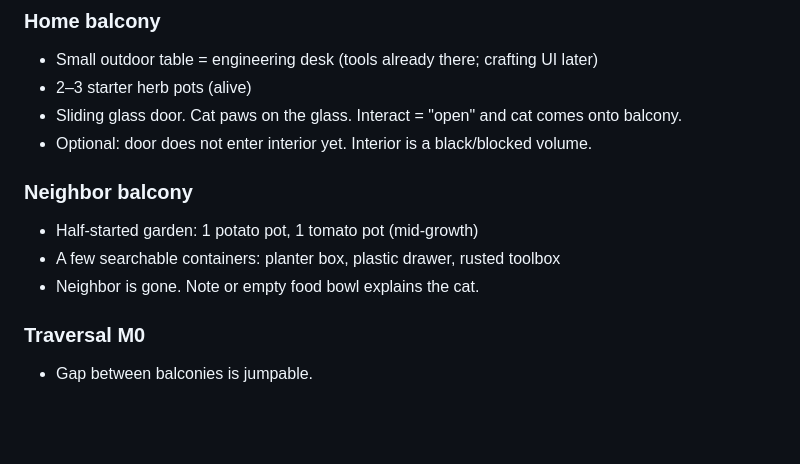
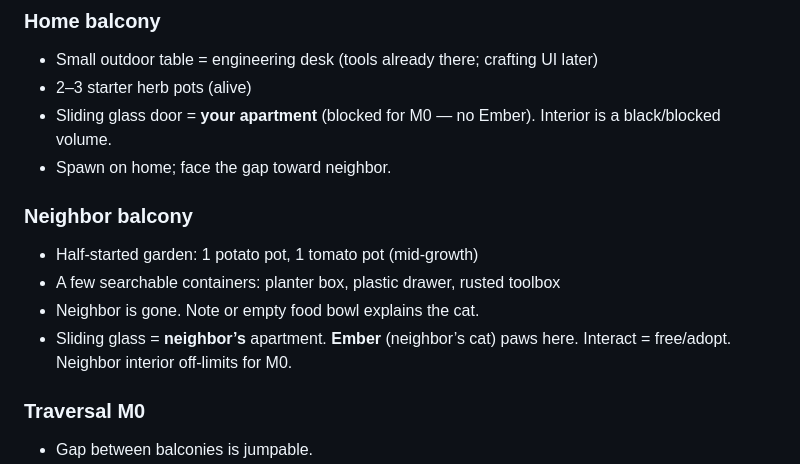
Before and after one commit to SpaceKitti/Studio, a Markdown page: docs/GAME_DESIGN.md, the part around the change. Drawn GitHub-style; blank space fills up the shorter version.

Commit message:
docs: Ember at neighbor glass; home glass blocked

```diff
--- a/docs/GAME_DESIGN.md
+++ b/docs/GAME_DESIGN.md
@@ -34,13 +34,14 @@ Player can walk both balconies, free/adopt the cat, pick up 3 items, plant 1 cro
 ### Home balcony
 - Small outdoor table = engineering desk (tools already there; crafting UI later)
 - 2–3 starter herb pots (alive)
-- Sliding glass door. Cat paws on the glass. Interact = "open" and cat comes onto balcony.
-- Optional: door does not enter interior yet. Interior is a black/blocked volume.
+- Sliding glass door = **your apartment** (blocked for M0 — no Ember). Interior is a black/blocked volume.
+- Spawn on home; face the gap toward neighbor.
 
 ### Neighbor balcony
 - Half-started garden: 1 potato pot, 1 tomato pot (mid-growth)
 - A few searchable containers: planter box, plastic drawer, rusted toolbox
 - Neighbor is gone. Note or empty food bowl explains the cat.
+- Sliding glass = **neighbor’s** apartment. **Ember** (neighbor’s cat) paws here. Interact = free/adopt. Neighbor interior off-limits for M0.
 
 ### Traversal M0
 - Gap between balconies is jumpable.
```
